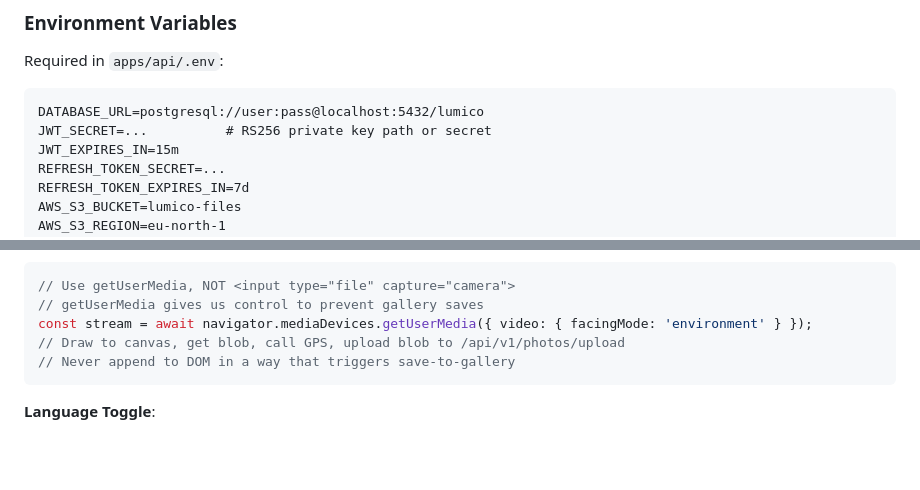
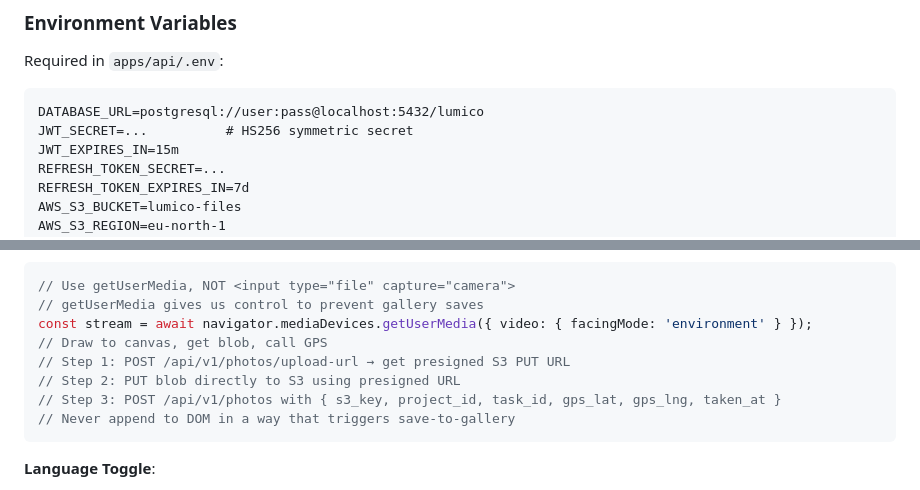
Before and after one commit to 3jakov/lumicore, a Markdown page: CLAUDE.md, 2 parts joined by grey strips. Rendered like a GitHub page; blank space fills up the shorter version.

Commit message:
fix(docs): remove 2 remaining RS256/photo-upload references in CLAUDE.md
- JWT_SECRET env comment: RS256 → HS256 symmetric secret
- Photo Capture code example: replace blob upload to /photos/upload
  with correct 3-step presigned flow (upload-url → S3 PUT → metadata POST)

Co-Authored-By: Claude Sonnet 4.6 <noreply@anthropic.com>

````diff
--- a/CLAUDE.md
+++ b/CLAUDE.md
@@ -325,7 +325,7 @@ const tallinDate = toZonedTime(utcDate, 'Europe/Tallinn');
 Required in `apps/api/.env`:
 ```
 DATABASE_URL=postgresql://user:pass@localhost:5432/lumico
-JWT_SECRET=...          # RS256 private key path or secret
+JWT_SECRET=...          # HS256 symmetric secret
 JWT_EXPIRES_IN=15m
 REFRESH_TOKEN_SECRET=...
 REFRESH_TOKEN_EXPIRES_IN=7d
@@ -400,7 +400,10 @@ components/
 // Use getUserMedia, NOT <input type="file" capture="camera">
 // getUserMedia gives us control to prevent gallery saves
 const stream = await navigator.mediaDevices.getUserMedia({ video: { facingMode: 'environment' } });
-// Draw to canvas, get blob, call GPS, upload blob to /api/v1/photos/upload
+// Draw to canvas, get blob, call GPS
+// Step 1: POST /api/v1/photos/upload-url → get presigned S3 PUT URL
+// Step 2: PUT blob directly to S3 using presigned URL
+// Step 3: POST /api/v1/photos with { s3_key, project_id, task_id, gps_lat, gps_lng, taken_at }
 // Never append to DOM in a way that triggers save-to-gallery
 ```
 
````
